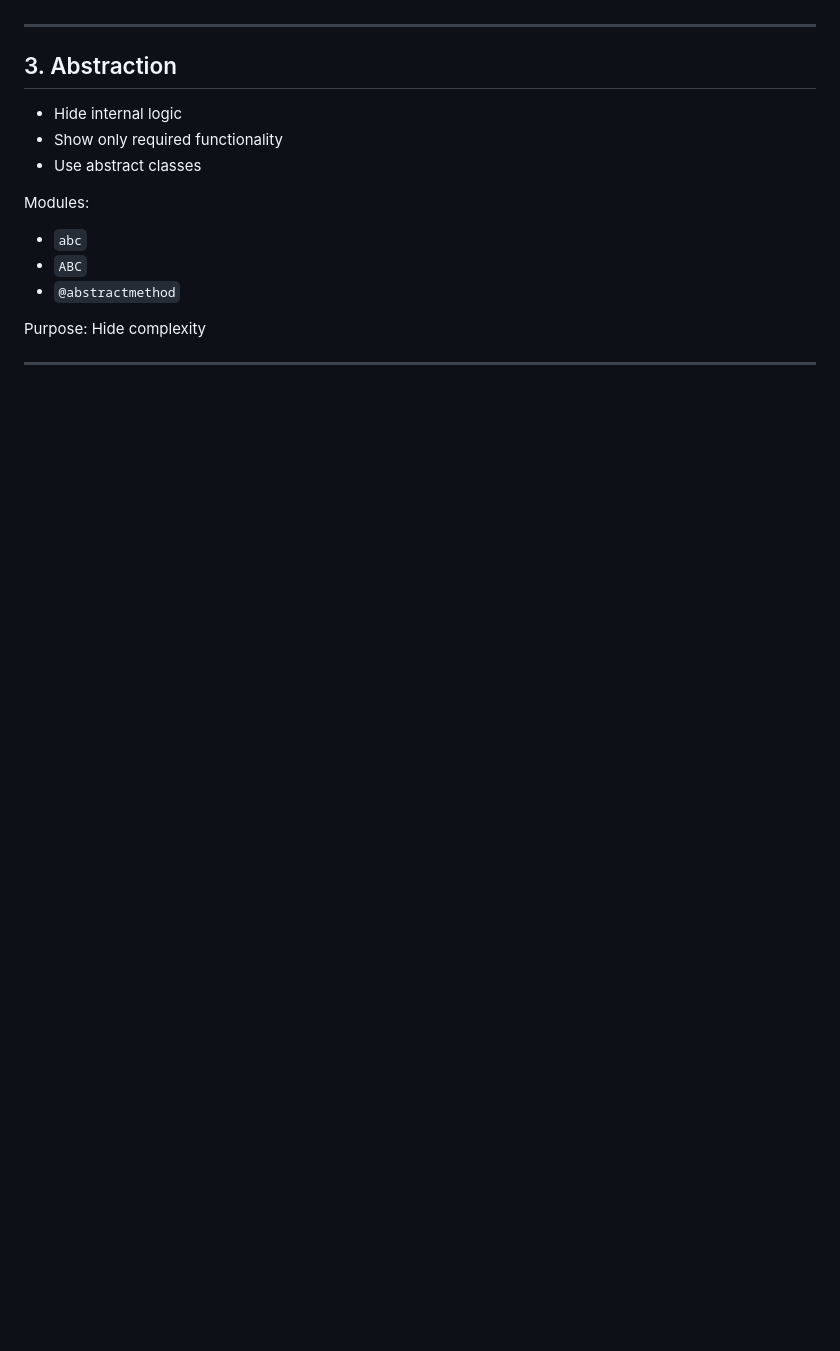
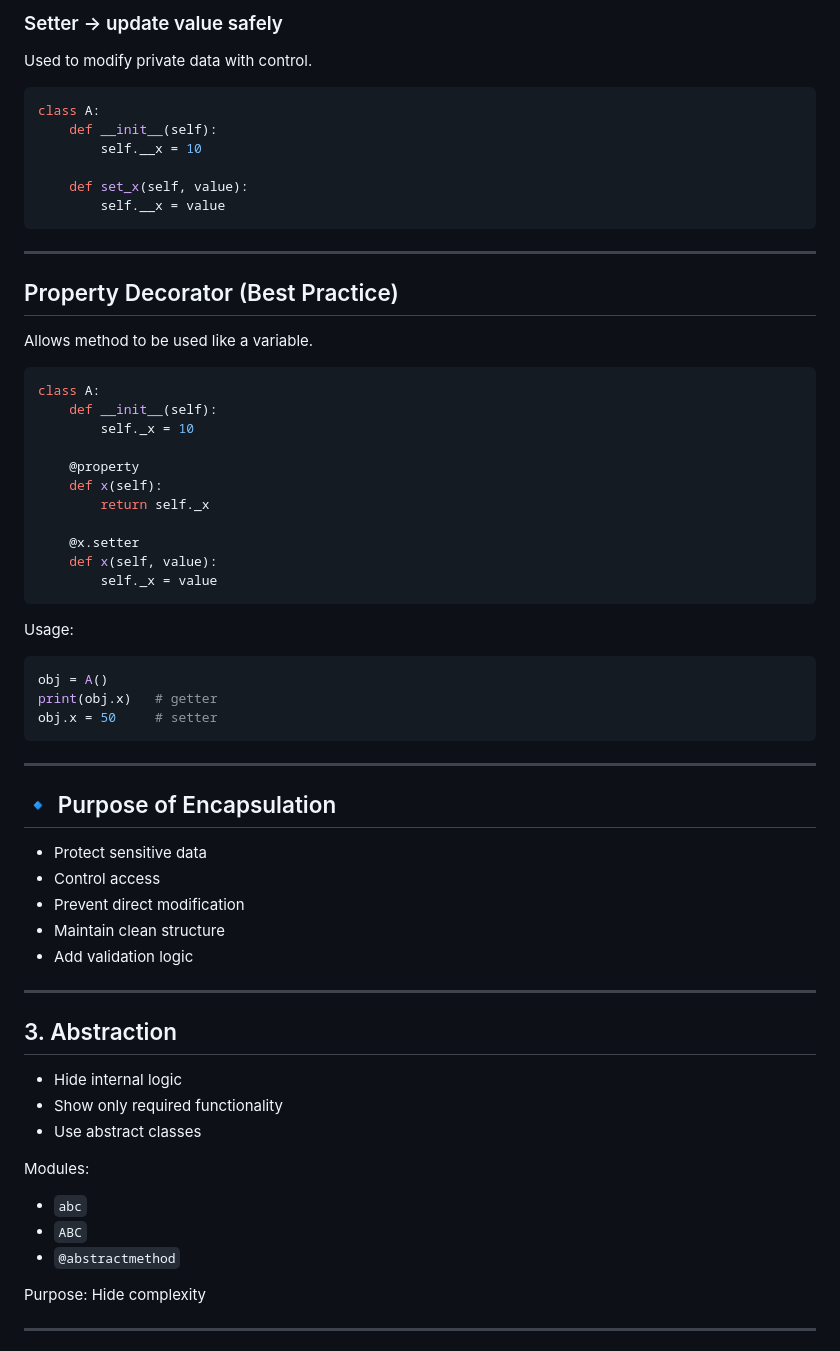
Before and after one commit to Dharshini279/Django-Practical-Learning, a Markdown page: Basics/Python-OOPs.md, the part around one of its changes. Rendered like a GitHub page; blank space fills up the shorter version.

````diff
--- a/Basics/Python-OOPs.md
+++ b/Basics/Python-OOPs.md
@@ -117,3 +173,50 @@ Purpose: Data protection
+### Setter → update value safely
+
+Used to modify private data with control.
+
+```python
+class A:
+    def __init__(self):
+        self.__x = 10
+
+    def set_x(self, value):
+        self.__x = value
+```
+---
+
+## Property Decorator (Best Practice)
+
+Allows method to be used like a variable.
+
+```python
+class A:
+    def __init__(self):
+        self._x = 10
+
+    @property
+    def x(self):
+        return self._x
+
+    @x.setter
+    def x(self, value):
+        self._x = value
+```
+Usage:
+
+```python
+obj = A()
+print(obj.x)   # getter
+obj.x = 50     # setter
+```
+---
+
+## 🔹 Purpose of Encapsulation
+
+* Protect sensitive data
+* Control access
+* Prevent direct modification
+* Maintain clean structure
+* Add validation logic
 
 ---
 
````
Also changed, not shown: other parts of Basics/Python-OOPs.md (+68 -12 lines).
